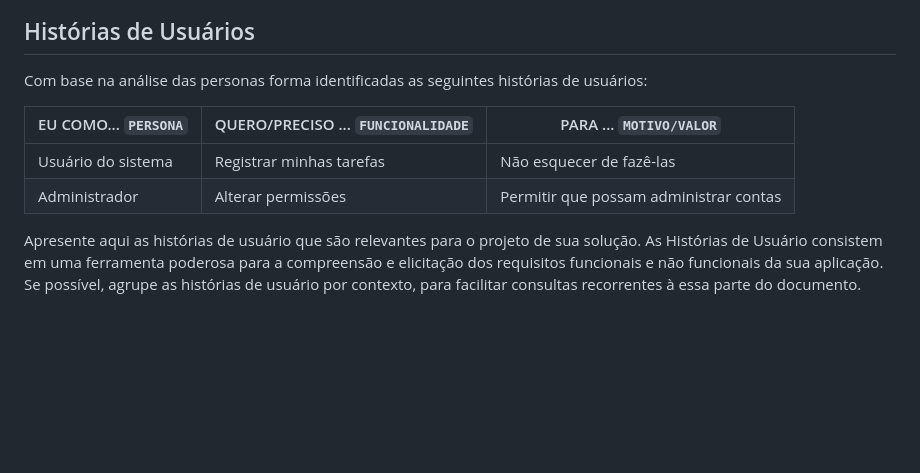
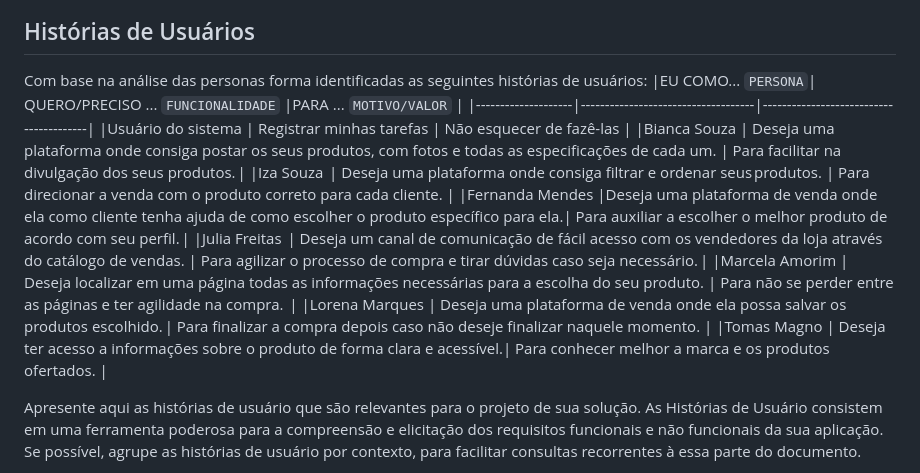
Before and after one commit to ICEI-PUC-Minas-PMV-ADS/pmv-ads-2023-1-e2-proj-int-t1-time2-aro, a Markdown page: docs/02-Especificação do Projeto.md, the part around the change. GitHub-like rendering; blank space fills up the shorter version.

```diff
--- a/docs/02-Especificação do Projeto.md
+++ b/docs/02-Especificação do Projeto.md
@@ -30,11 +30,16 @@ Lembre-se que você deve ser enumerar e descrever precisamente e personalizada t
 ## Histórias de Usuários
 
 Com base na análise das personas forma identificadas as seguintes histórias de usuários:
-
 |EU COMO... `PERSONA`| QUERO/PRECISO ... `FUNCIONALIDADE` |PARA ... `MOTIVO/VALOR`                 |
 |--------------------|------------------------------------|----------------------------------------|
 |Usuário do sistema  | Registrar minhas tarefas           | Não esquecer de fazê-las               |
-|Administrador       | Alterar permissões                 | Permitir que possam administrar contas |
+|Bianca Souza        | Deseja uma plataforma onde consiga postar os seus produtos, com fotos e todas as especificações de cada um. | Para facilitar na divulgação dos seus produtos. |
+|Iza Souza           | Deseja uma plataforma onde consiga filtrar e ordenar seus produtos. | Para direcionar a venda com o produto correto para cada cliente. |
+|Fernanda Mendes     |Deseja uma plataforma de venda onde ela como cliente tenha ajuda de como escolher o produto específico para ela.| Para auxiliar a escolher o melhor produto de acordo com seu perfil. |
+|Julia Freitas       | Deseja um canal de comunicação de fácil acesso com os vendedores da loja através do catálogo de vendas. | Para agilizar o processo de compra e tirar dúvidas caso seja necessário. |
+|Marcela Amorim      | Deseja localizar em uma página todas as informações necessárias para a escolha do seu produto. | Para não se perder entre as páginas e ter agilidade na compra.  |
+|Lorena Marques      | Deseja uma plataforma de venda onde ela possa salvar os produtos escolhido. | Para finalizar a compra depois caso não deseje finalizar naquele momento. |
+|Tomas Magno         | Deseja ter acesso a informações sobre o produto de forma clara e acessível.| Para conhecer melhor a marca e os produtos ofertados. |
 
 Apresente aqui as histórias de usuário que são relevantes para o projeto de sua solução. As Histórias de Usuário consistem em uma ferramenta poderosa para a compreensão e elicitação dos requisitos funcionais e não funcionais da sua aplicação. Se possível, agrupe as histórias de usuário por contexto, para facilitar consultas recorrentes à essa parte do documento.
 
```
